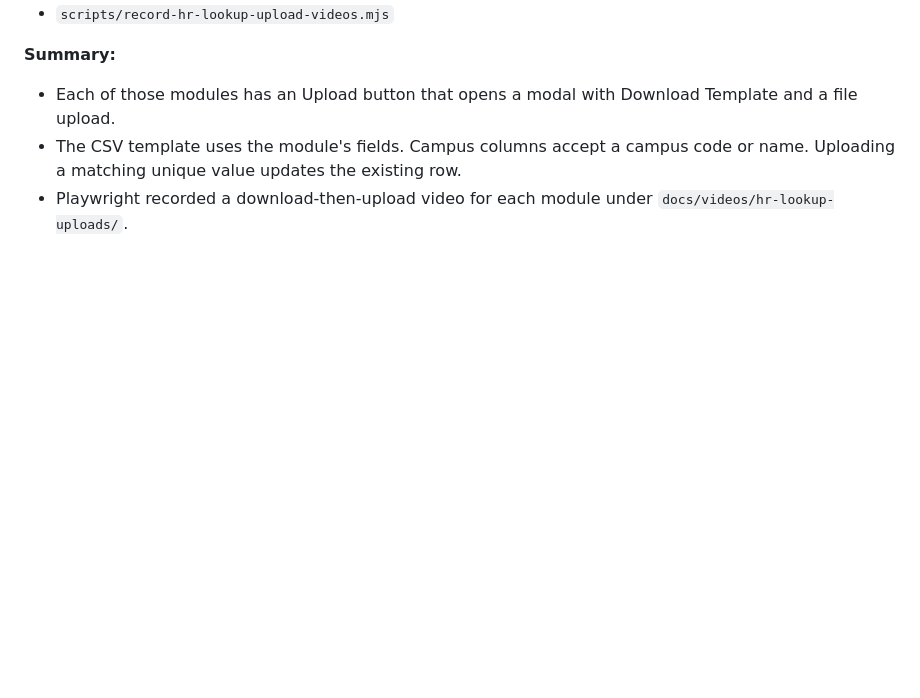
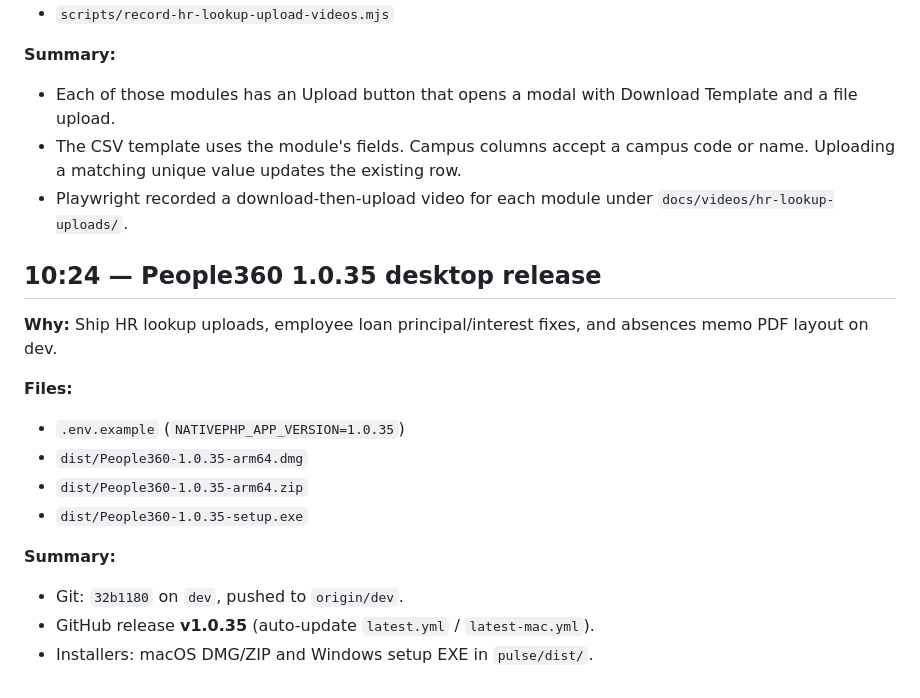
Before and after one commit to kenjiex01/pulse, a Markdown page: docs/changelog/2026-10-16.md, the part around the change. GitHub-like rendering; blank space fills up the shorter version.

Commit message:
Log People360 1.0.35 desktop installers.
Co-authored-by: Cursor <cursoragent@cursor.com>

```diff
--- a/docs/changelog/2026-10-16.md
+++ b/docs/changelog/2026-10-16.md
@@ -74,3 +74,18 @@
 - Each of those modules has an Upload button that opens a modal with Download Template and a file upload.
 - The CSV template uses the module's fields. Campus columns accept a campus code or name. Uploading a matching unique value updates the existing row.
 - Playwright recorded a download-then-upload video for each module under `docs/videos/hr-lookup-uploads/`.
+
+## 10:24 — People360 1.0.35 desktop release
+
+**Why:** Ship HR lookup uploads, employee loan principal/interest fixes, and absences memo PDF layout on dev.
+
+**Files:**
+- `.env.example` (`NATIVEPHP_APP_VERSION=1.0.35`)
+- `dist/People360-1.0.35-arm64.dmg`
+- `dist/People360-1.0.35-arm64.zip`
+- `dist/People360-1.0.35-setup.exe`
+
+**Summary:**
+- Git: `32b1180` on `dev`, pushed to `origin/dev`.
+- GitHub release **v1.0.35** (auto-update `latest.yml` / `latest-mac.yml`).
+- Installers: macOS DMG/ZIP and Windows setup EXE in `pulse/dist/`.
```
